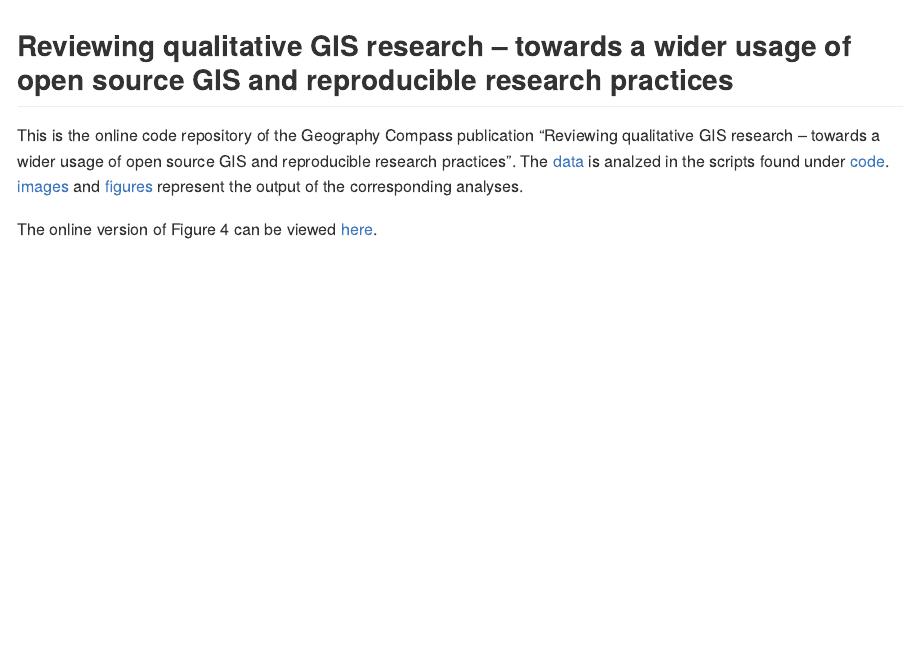
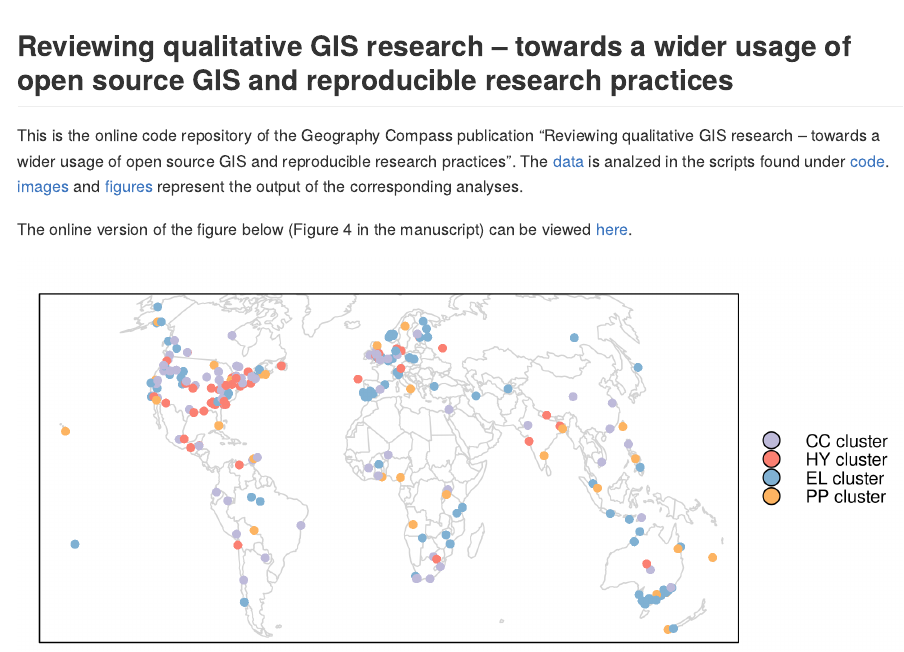
Before and after one commit to nuest/qual_gis, an R Markdown document (README.Rmd): the page in a window 1100 px wide, from its top. The pictures show the output file README.md that the author committed with the source, drawn offline in the style of GitHub.

Commit message:
update README

```diff
--- a/README.Rmd
+++ b/README.Rmd
@@ -12,4 +12,8 @@ This is the online code repository of the Geography Compass publication "Reviewi
 The [data](https://github.com/jannes-m/qual_gis/tree/master/data) is analzed in the scripts found under [code](https://github.com/jannes-m/qual_gis/tree/master/code).
 [images](https://github.com/jannes-m/qual_gis/tree/master/images) and [figures](https://github.com/jannes-m/qual_gis/tree/master/figures) represent the output of the corresponding analyses.
 
-The online version of Figure 4 can be viewed [here](http://mccoy.geogr.uni-jena.de:3838/jannes/cluster_map/).
+The online version of the figure below (Figure 4 in the manuscript) can be viewed [here](http://mccoy.geogr.uni-jena.de:3838/jannes/cluster_map/).
+
+<p align = "center">
+  <img src="figures/05_map_cluster.png" width="100%"/>
+</p>
```
Also changed, not shown: README.md.
